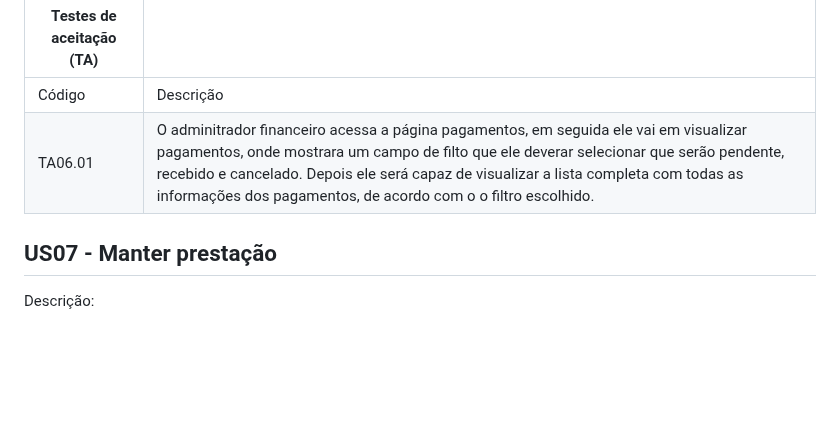
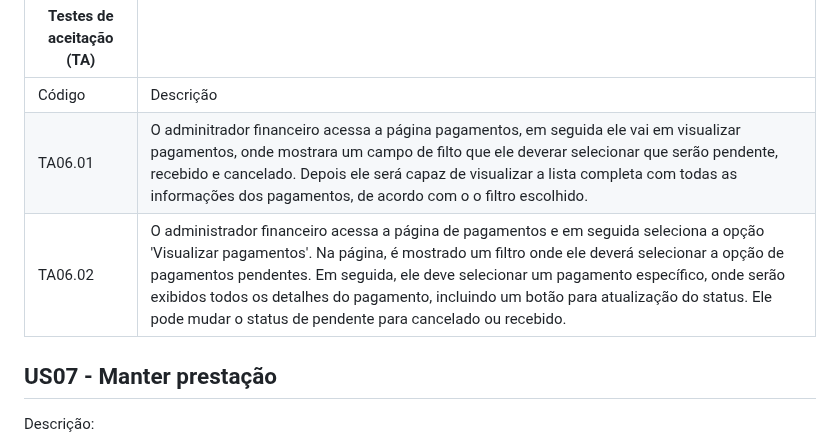
Before and after one commit to Control-Cash/controlcash, a Markdown page: docs/user-stories.md, the part around the change. GitHub-like rendering; blank space fills up the shorter version.

Commit message:
adicionando TA06.02#14

```diff
--- a/docs/user-stories.md
+++ b/docs/user-stories.md
@@ -161,7 +161,8 @@ Descrição: O sistema deve permitir a visualização da lista de pagamentos pen
 | Testes de aceitação (TA) |           |
 | ------------------------ | --------- |
 | Código                   | Descrição |
-| TA06.01                  | O adminitrador financeiro acessa a página pagamentos, em seguida ele vai em visualizar pagamentos, onde mostrara um campo de filto que ele deverar selecionar que serão pendente, recebido e cancelado. Depois ele será capaz de visualizar a lista completa com todas as informações dos pagamentos, de acordo com o o filtro escolhido.     |
+| TA06.01                  | O adminitrador financeiro acessa a página pagamentos, em seguida ele vai em visualizar pagamentos, onde mostrara um campo de filto que ele deverar selecionar que serão pendente, recebido e cancelado. Depois ele será capaz de visualizar a lista completa com todas as informações dos pagamentos, de acordo com o o filtro escolhido.  |
+| TA06.02                  | O administrador financeiro acessa a página de pagamentos e em seguida seleciona a opção 'Visualizar pagamentos'. Na página, é mostrado um filtro onde ele deverá selecionar a opção de pagamentos pendentes. Em seguida, ele deve selecionar um pagamento específico, onde serão exibidos todos os detalhes do pagamento, incluindo um botão para atualização do status. Ele pode mudar o status de pendente para cancelado ou recebido.|
 
 ## US07 - Manter prestação
 
```
